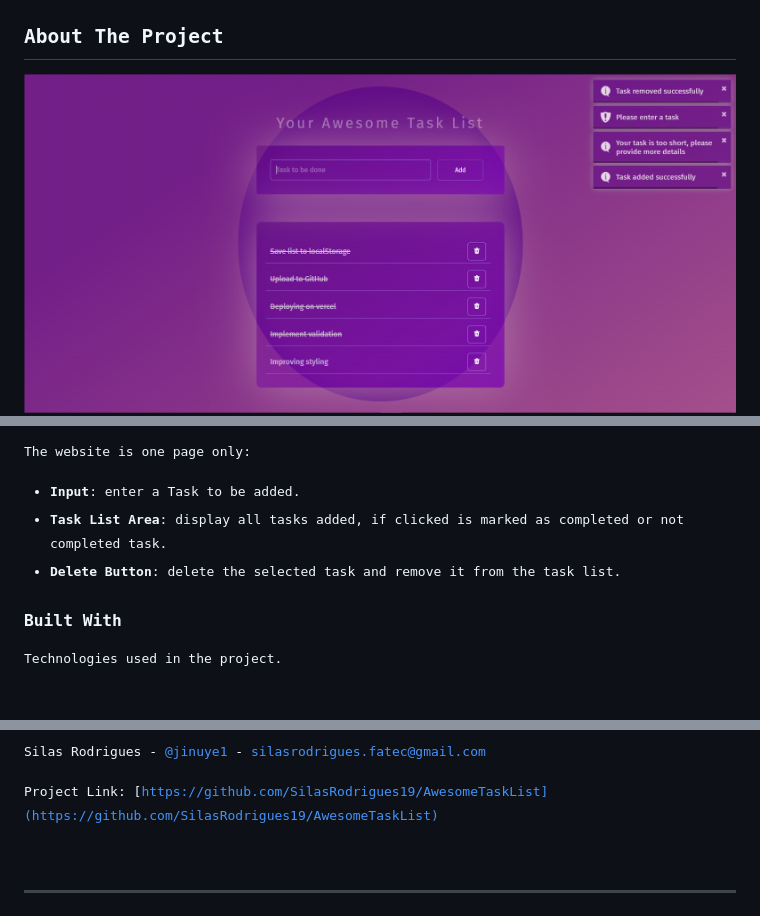
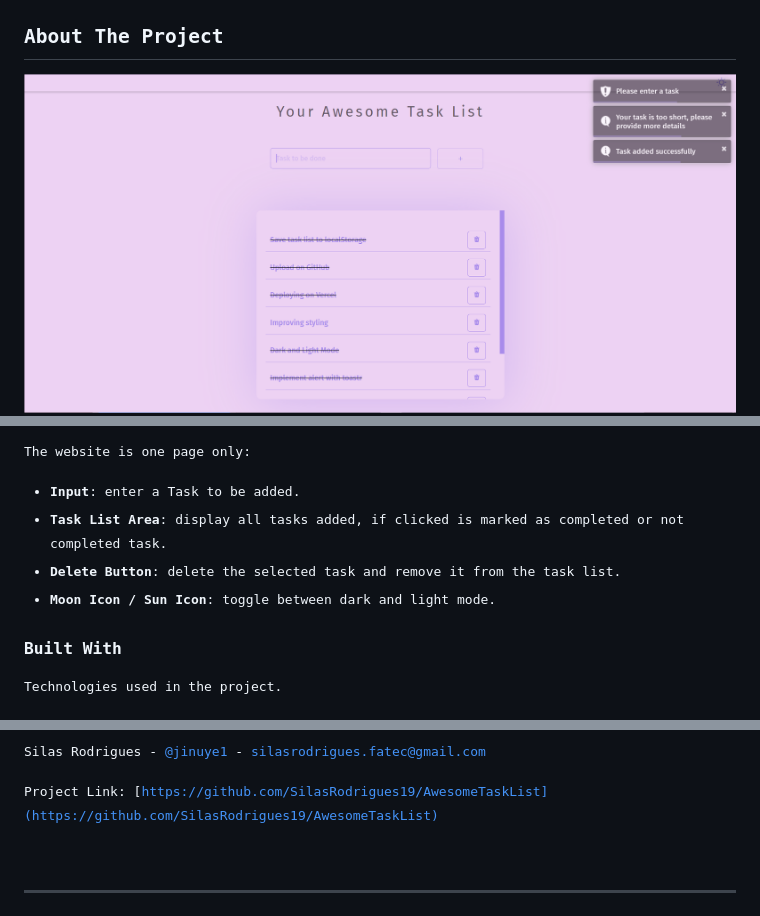
Before and after one commit to SilasRodrigues19/awesomeToDo, a Markdown page: README.md, 3 parts joined by grey strips. Rendered like a GitHub page; pictures changed too: assets/img/preview.png, assets/img/preview2.png (added).

Commit message:
Updated Readme
- Added new preview and updated readme.

```diff
--- a/README.md
+++ b/README.md
@@ -51,6 +52,7 @@ The website is one page only:
 * **Input**: enter a Task to be added.
 * **Task List Area**: display all tasks added, if clicked is marked as completed or not completed task.
 * **Delete Button**: delete the selected task and remove it from the task list.
+* **Moon Icon / Sun Icon**: toggle between dark and light mode.
 ### Built With
 
 Technologies used in the project.
@@ -105,6 +108,7 @@ Project Link: [https://github.com/SilasRodrigues19/AwesomeTaskList](https://gith
 [license-shield]: https://img.shields.io/github/license/SilasRodrigues19/AwesomeTaskList.svg?style=for-the-badge
 [license-url]: https://github.com/SilasRodrigues19/AwesomeTaskList/blob/master/LICENSE
 [product-screenshot]: ./assets/img/preview.png
+[product-screenshot2]: ./assets/img/preview2.png
 [license-url]: https://github.com/SilasRodrigues19/AwesomeTaskList/blob/master/LICENSE
 
 <br><hr>
```
Also changed, not shown: other parts of README.md (+2 -0 lines).
